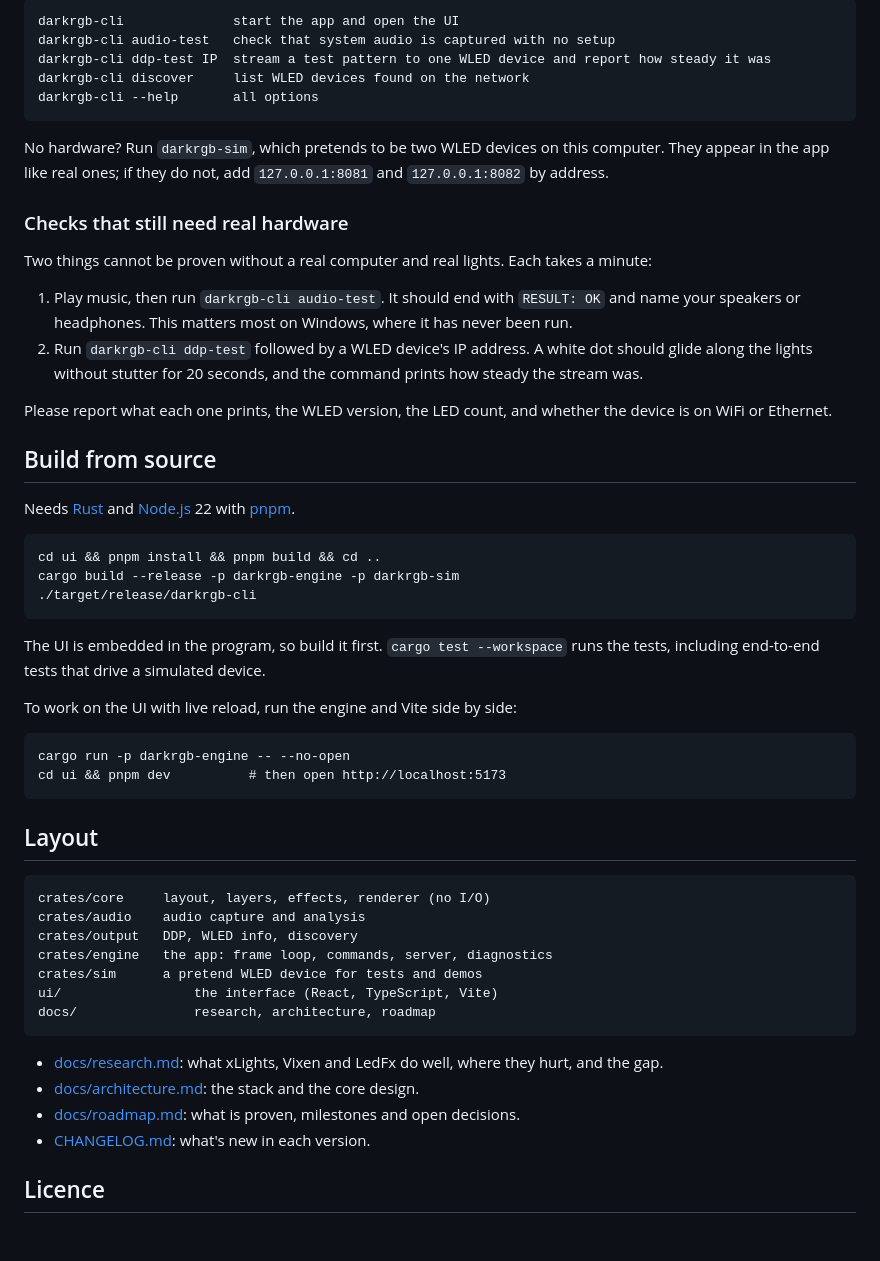
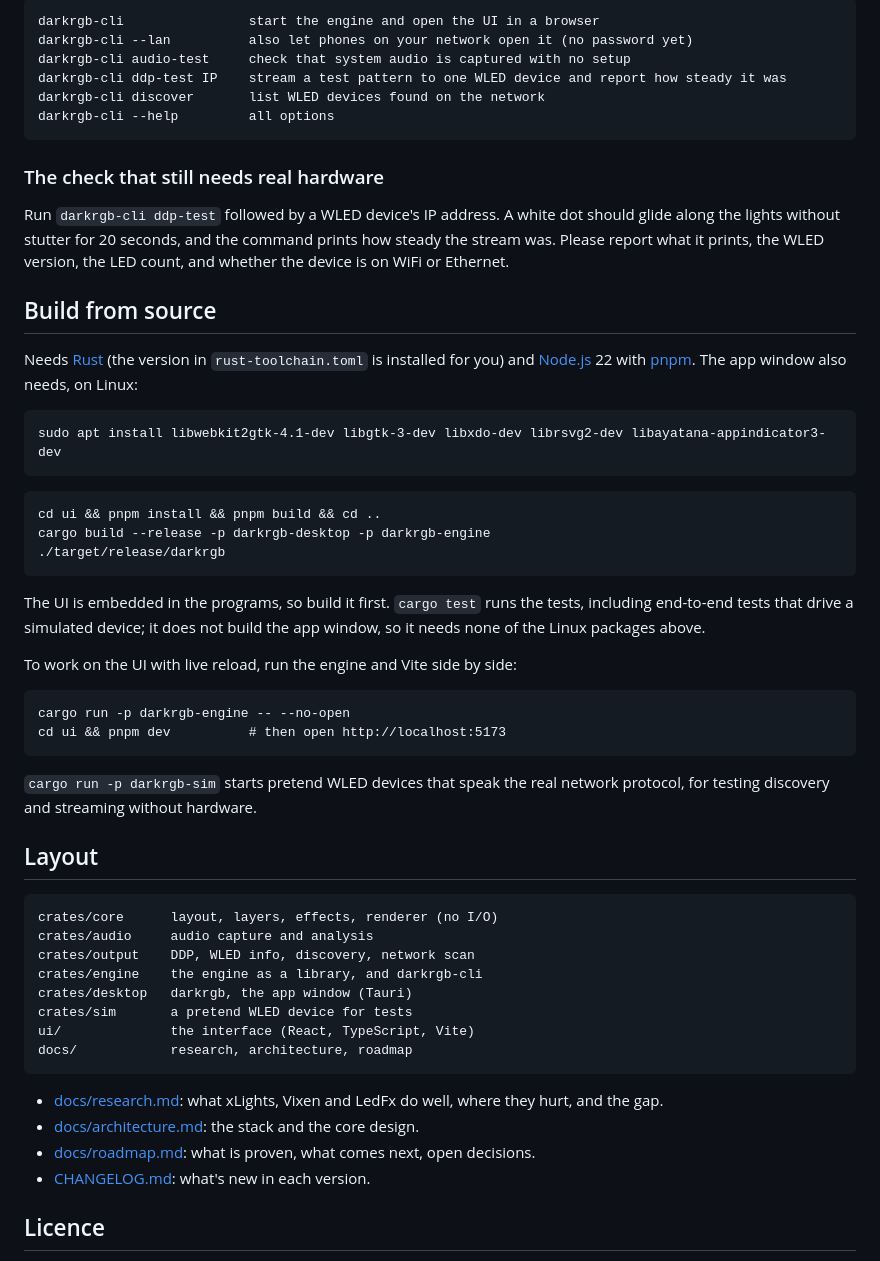
Before and after one commit to lightkuro/DarkRGB, a Markdown page: README.md, the part around one of its changes. Rendered like a GitHub page; blank space fills up the shorter version.

````diff
--- a/README.md
+++ b/README.md
@@ -37,39 +56,36 @@ Builds for Windows and Linux are attached to each run of the
 
 ```
-darkrgb-cli              start the app and open the UI
-darkrgb-cli audio-test   check that system audio is captured with no setup
-darkrgb-cli ddp-test IP  stream a test pattern to one WLED device and report how steady it was
-darkrgb-cli discover     list WLED devices found on the network
-darkrgb-cli --help       all options
+darkrgb-cli                start the engine and open the UI in a browser
+darkrgb-cli --lan          also let phones on your network open it (no password yet)
+darkrgb-cli audio-test     check that system audio is captured with no setup
+darkrgb-cli ddp-test IP    stream a test pattern to one WLED device and report how steady it was
+darkrgb-cli discover       list WLED devices found on the network
+darkrgb-cli --help         all options
 ```
 
-No hardware? Run `darkrgb-sim`, which pretends to be two WLED devices on this computer. They appear in the app
-like real ones; if they do not, add `127.0.0.1:8081` and `127.0.0.1:8082` by address.
+### The check that still needs real hardware
 
-### Checks that still need real hardware
-
-Two things cannot be proven without a real computer and real lights. Each takes a minute:
-
-1. Play music, then run `darkrgb-cli audio-test`. It should end with `RESULT: OK` and name your speakers or
-   headphones. This matters most on Windows, where it has never been run.
-2. Run `darkrgb-cli ddp-test` followed by a WLED device's IP address. A white dot should glide along the
-   lights without stutter for 20 seconds, and the command prints how steady the stream was.
-
-Please report what each one prints, the WLED version, the LED count, and whether the device is on WiFi or
-Ethernet.
+Run `darkrgb-cli ddp-test` followed by a WLED device's IP address. A white dot should glide along the lights
+without stutter for 20 seconds, and the command prints how steady the stream was. Please report what it prints,
+the WLED version, the LED count, and whether the device is on WiFi or Ethernet.
 
 ## Build from source
 
-Needs [Rust](https://rustup.rs/) and [Node.js](https://nodejs.org/) 22 with [pnpm](https://pnpm.io/).
+Needs [Rust](https://rustup.rs/) (the version in `rust-toolchain.toml` is installed for you) and
+[Node.js](https://nodejs.org/) 22 with [pnpm](https://pnpm.io/). The app window also needs, on Linux:
+
+```
+sudo apt install libwebkit2gtk-4.1-dev libgtk-3-dev libxdo-dev librsvg2-dev libayatana-appindicator3-dev
+```
 
 ```
 cd ui && pnpm install && pnpm build && cd ..
-cargo build --release -p darkrgb-engine -p darkrgb-sim
-./target/release/darkrgb-cli
+cargo build --release -p darkrgb-desktop -p darkrgb-engine
+./target/release/darkrgb
 ```
 
-The UI is embedded in the program, so build it first. `cargo test --workspace` runs the tests, including
-end-to-end tests that drive a simulated device.
+The UI is embedded in the programs, so build it first. `cargo test` runs the tests, including end-to-end tests
+that drive a simulated device; it does not build the app window, so it needs none of the Linux packages above.
 
 To work on the UI with live reload, run the engine and Vite side by side:
 
@@ -78,21 +94,25 @@ cargo run -p darkrgb-engine -- --no-open
 cd ui && pnpm dev          # then open http://localhost:5173
 ```
 
+`cargo run -p darkrgb-sim` starts pretend WLED devices that speak the real network protocol, for testing
+discovery and streaming without hardware.
+
 ## Layout
 
 ```
-crates/core     layout, layers, effects, renderer (no I/O)
-crates/audio    audio capture and analysis
-crates/output   DDP, WLED info, discovery
-crates/engine   the app: frame loop, commands, server, diagnostics
-crates/sim      a pretend WLED device for tests and demos
-ui/                 the interface (React, TypeScript, Vite)
-docs/               research, architecture, roadmap
+crates/core      layout, layers, effects, renderer (no I/O)
+crates/audio     audio capture and analysis
+crates/output    DDP, WLED info, discovery, network scan
+crates/engine    the engine as a library, and darkrgb-cli
+crates/desktop   darkrgb, the app window (Tauri)
+crates/sim       a pretend WLED device for tests
+ui/              the interface (React, TypeScript, Vite)
+docs/            research, architecture, roadmap
 ```
 
 - [docs/research.md](docs/research.md): what xLights, Vixen and LedFx do well, where they hurt, and the gap.
 - [docs/architecture.md](docs/architecture.md): the stack and the core design.
-- [docs/roadmap.md](docs/roadmap.md): what is proven, milestones and open decisions.
+- [docs/roadmap.md](docs/roadmap.md): what is proven, what comes next, open decisions.
 - [CHANGELOG.md](CHANGELOG.md): what's new in each version.
 
 ## Licence
````
Also changed, not shown: other parts of README.md (+31 -12 lines), docs/architecture.md (+50 -21 lines), docs/roadmap.md (+30 -16 lines), docs/images/first-run.png, docs/images/main.png, docs/images/phone.png, docs/images/window.png (added), 1 other file.
